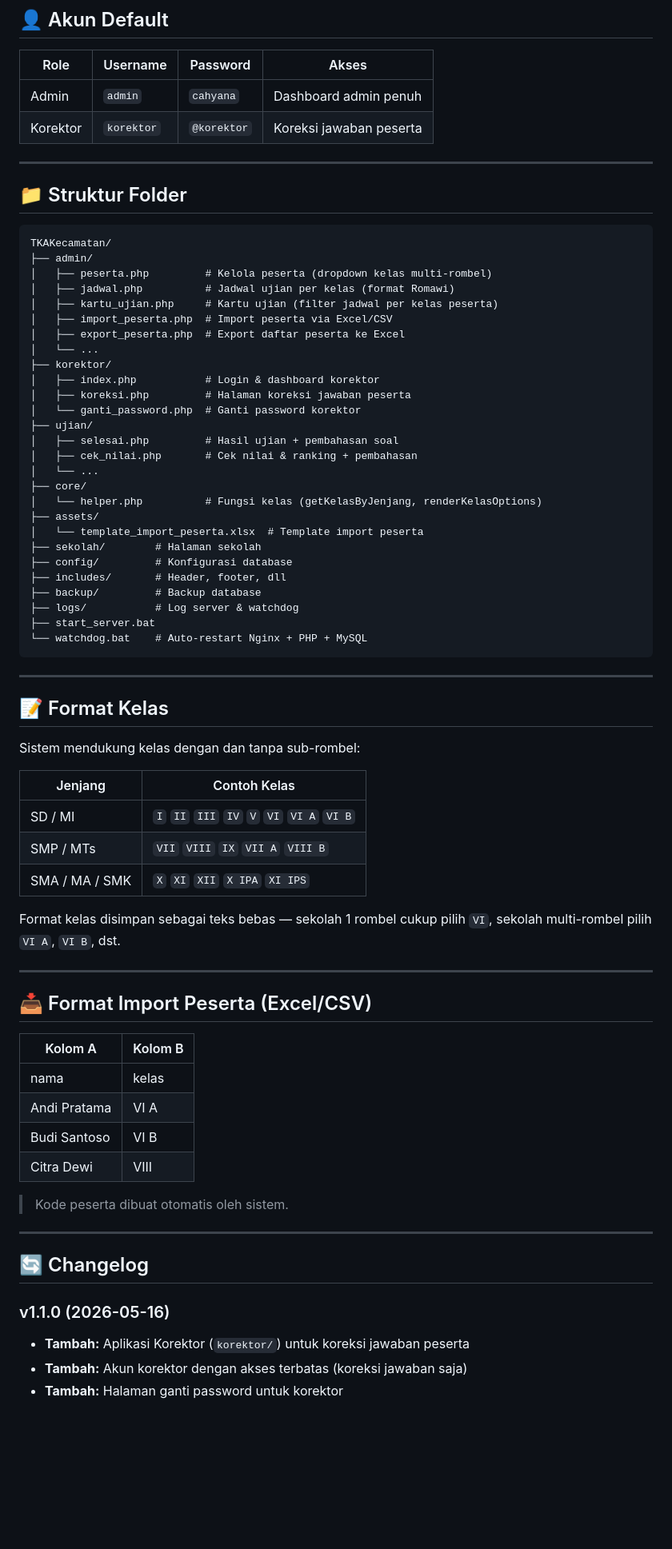
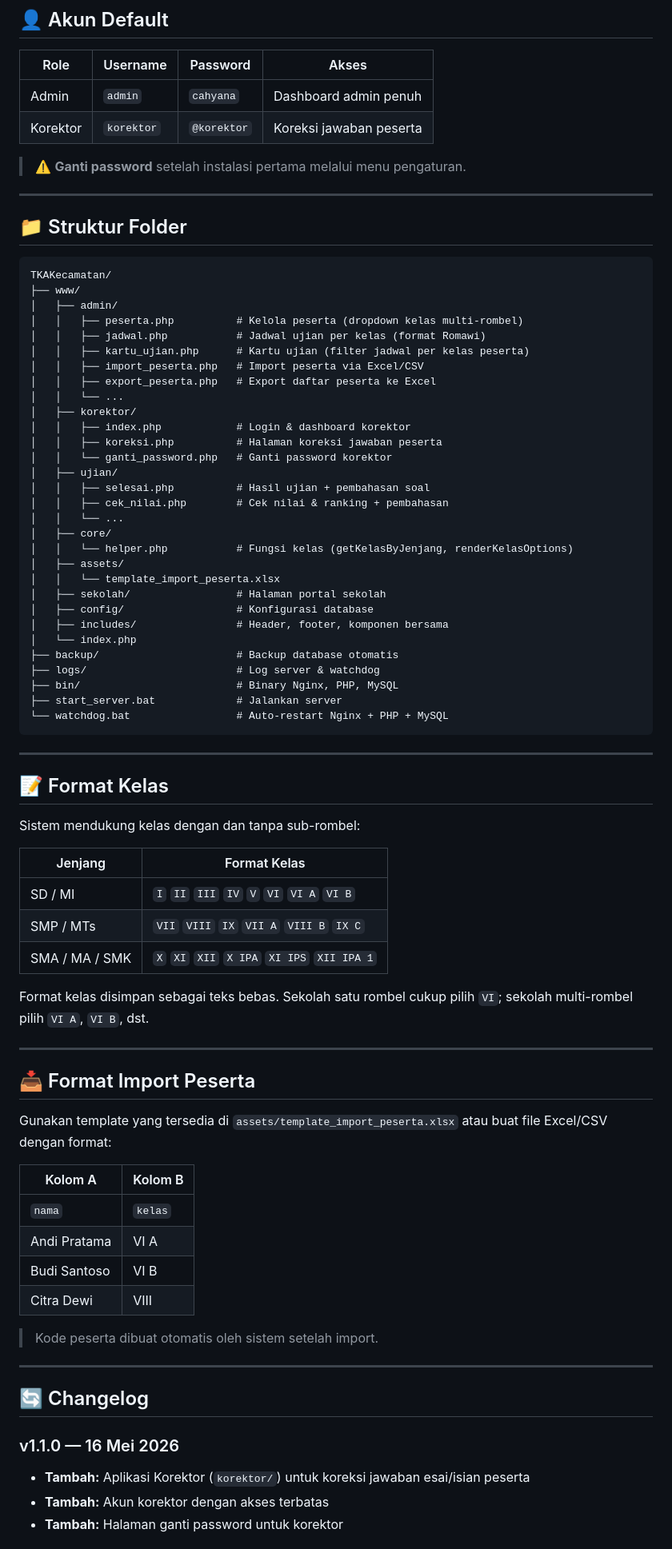
Before and after one commit to mrkuncen89-ui/CBT-TKA-Kecamatan, a Markdown page: README.md, the part around one of its changes. Shown at 80% size. Drawn GitHub-style; blank space fills up the shorter version.

Commit message:
Enhance README formatting and content clarity
Updated the README with improved formatting, added badges, and clarified installation and configuration instructions.

````diff
--- a/README.md
+++ b/README.md
@@ -76,9 +103,11 @@
 ## 👤 Akun Default
 
 | Role | Username | Password | Akses |
-|------|----------|----------|-------|
+|---|---|---|---|
 | Admin | `admin` | `cahyana` | Dashboard admin penuh |
 | Korektor | `korektor` | `@korektor` | Koreksi jawaban peserta |
+
+> ⚠️ **Ganti password** setelah instalasi pertama melalui menu pengaturan.
 
 ---
 
@@ -86,32 +115,35 @@
 
 ```
 TKAKecamatan/
-├── admin/
-│   ├── peserta.php         # Kelola peserta (dropdown kelas multi-rombel)
-│   ├── jadwal.php          # Jadwal ujian per kelas (format Romawi)
-│   ├── kartu_ujian.php     # Kartu ujian (filter jadwal per kelas peserta)
-│   ├── import_peserta.php  # Import peserta via Excel/CSV
-│   ├── export_peserta.php  # Export daftar peserta ke Excel
-│   └── ...
-├── korektor/
-│   ├── index.php           # Login & dashboard korektor
-│   ├── koreksi.php         # Halaman koreksi jawaban peserta
-│   └── ganti_password.php  # Ganti password korektor
-├── ujian/
-│   ├── selesai.php         # Hasil ujian + pembahasan soal
-│   ├── cek_nilai.php       # Cek nilai & ranking + pembahasan
-│   └── ...
-├── core/
-│   └── helper.php          # Fungsi kelas (getKelasByJenjang, renderKelasOptions)
-├── assets/
-│   └── template_import_peserta.xlsx  # Template import peserta
-├── sekolah/        # Halaman sekolah
-├── config/         # Konfigurasi database
-├── includes/       # Header, footer, dll
-├── backup/         # Backup database
-├── logs/           # Log server & watchdog
-├── start_server.bat
-└── watchdog.bat    # Auto-restart Nginx + PHP + MySQL
+├── www/
+│   ├── admin/
+│   │   ├── peserta.php          # Kelola peserta (dropdown kelas multi-rombel)
+│   │   ├── jadwal.php           # Jadwal ujian per kelas (format Romawi)
+│   │   ├── kartu_ujian.php      # Kartu ujian (filter jadwal per kelas peserta)
+│   │   ├── import_peserta.php   # Import peserta via Excel/CSV
+│   │   ├── export_peserta.php   # Export daftar peserta ke Excel
+│   │   └── ...
+│   ├── korektor/
+│   │   ├── index.php            # Login & dashboard korektor
+│   │   ├── koreksi.php          # Halaman koreksi jawaban peserta
+│   │   └── ganti_password.php   # Ganti password korektor
+│   ├── ujian/
+│   │   ├── selesai.php          # Hasil ujian + pembahasan soal
+│   │   ├── cek_nilai.php        # Cek nilai & ranking + pembahasan
+│   │   └── ...
+│   ├── core/
+│   │   └── helper.php           # Fungsi kelas (getKelasByJenjang, renderKelasOptions)
+│   ├── assets/
+│   │   └── template_import_peserta.xlsx
+│   ├── sekolah/                 # Halaman portal sekolah
+│   ├── config/                  # Konfigurasi database
+│   ├── includes/                # Header, footer, komponen bersama
+│   └── index.php
+├── backup/                      # Backup database otomatis
+├── logs/                        # Log server & watchdog
+├── bin/                         # Binary Nginx, PHP, MySQL
+├── start_server.bat             # Jalankan server
+└── watchdog.bat                 # Auto-restart Nginx + PHP + MySQL
 ```
 
 ---
@@ -120,33 +152,35 @@ TKAKecamatan/
 
 Sistem mendukung kelas dengan dan tanpa sub-rombel:
 
-| Jenjang | Contoh Kelas |
-|---------|-------------|
+| Jenjang | Format Kelas |
+|---|---|
 | SD / MI | `I` `II` `III` `IV` `V` `VI` `VI A` `VI B` |
-| SMP / MTs | `VII` `VIII` `IX` `VII A` `VIII B` |
-| SMA / MA / SMK | `X` `XI` `XII` `X IPA` `XI IPS` |
+| SMP / MTs | `VII` `VIII` `IX` `VII A` `VIII B` `IX C` |
+| SMA / MA / SMK | `X` `XI` `XII` `X IPA` `XI IPS` `XII IPA 1` |
 
-Format kelas disimpan sebagai teks bebas — sekolah 1 rombel cukup pilih `VI`, sekolah multi-rombel pilih `VI A`, `VI B`, dst.
+Format kelas disimpan sebagai teks bebas. Sekolah satu rombel cukup pilih `VI`; sekolah multi-rombel pilih `VI A`, `VI B`, dst.
 
 ---
 
-## 📥 Format Import Peserta (Excel/CSV)
+## 📥 Format Import Peserta
+
+Gunakan template yang tersedia di `assets/template_import_peserta.xlsx` atau buat file Excel/CSV dengan format:
 
 | Kolom A | Kolom B |
-|---------|---------|
-| nama | kelas |
+|---|---|
+| `nama` | `kelas` |
 | Andi Pratama | VI A |
 | Budi Santoso | VI B |
 | Citra Dewi | VIII |
 
-> Kode peserta dibuat otomatis oleh sistem.
+> Kode peserta dibuat otomatis oleh sistem setelah import.
 
 ---
 
 ## 🔄 Changelog
 
-### v1.1.0 (2026-05-16)
-- **Tambah:** Aplikasi Korektor (`korektor/`) untuk koreksi jawaban peserta
-- **Tambah:** Akun korektor dengan akses terbatas (koreksi jawaban saja)
+### v1.1.0 — 16 Mei 2026
+- **Tambah:** Aplikasi Korektor (`korektor/`) untuk koreksi jawaban esai/isian peserta
+- **Tambah:** Akun korektor dengan akses terbatas
 - **Tambah:** Halaman ganti password untuk korektor
 
````
Also changed, not shown: other parts of README.md (+75 -42 lines).
